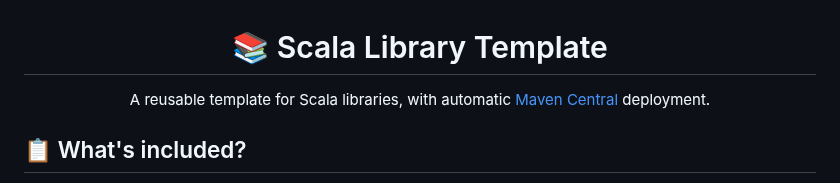
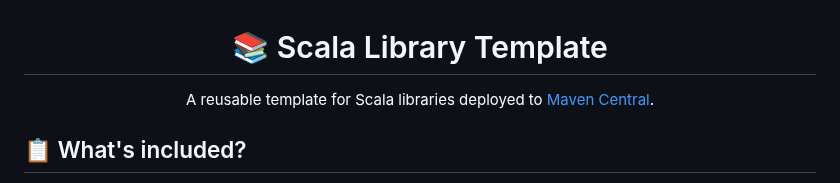
Before and after one commit to SgtSwagrid/scala-library-template, a Markdown page: README.md, the part around the change. Drawn GitHub-style.

Commit message:
Update README to clarify Maven Central deployment

```diff
--- a/README.md
+++ b/README.md
@@ -1,6 +1,6 @@
 <div align="center">
   <h1>📚 Scala Library Template</h1>
-  <p>A reusable template for Scala libraries, with automatic <a href="https://central.sonatype.com/">Maven Central</a> deployment.</p>
+  <p>A reusable template for Scala libraries deployed to <a href="https://central.sonatype.com/">Maven Central</a>.</p>
 </div>
 
 ## 📋 What's included?
```
